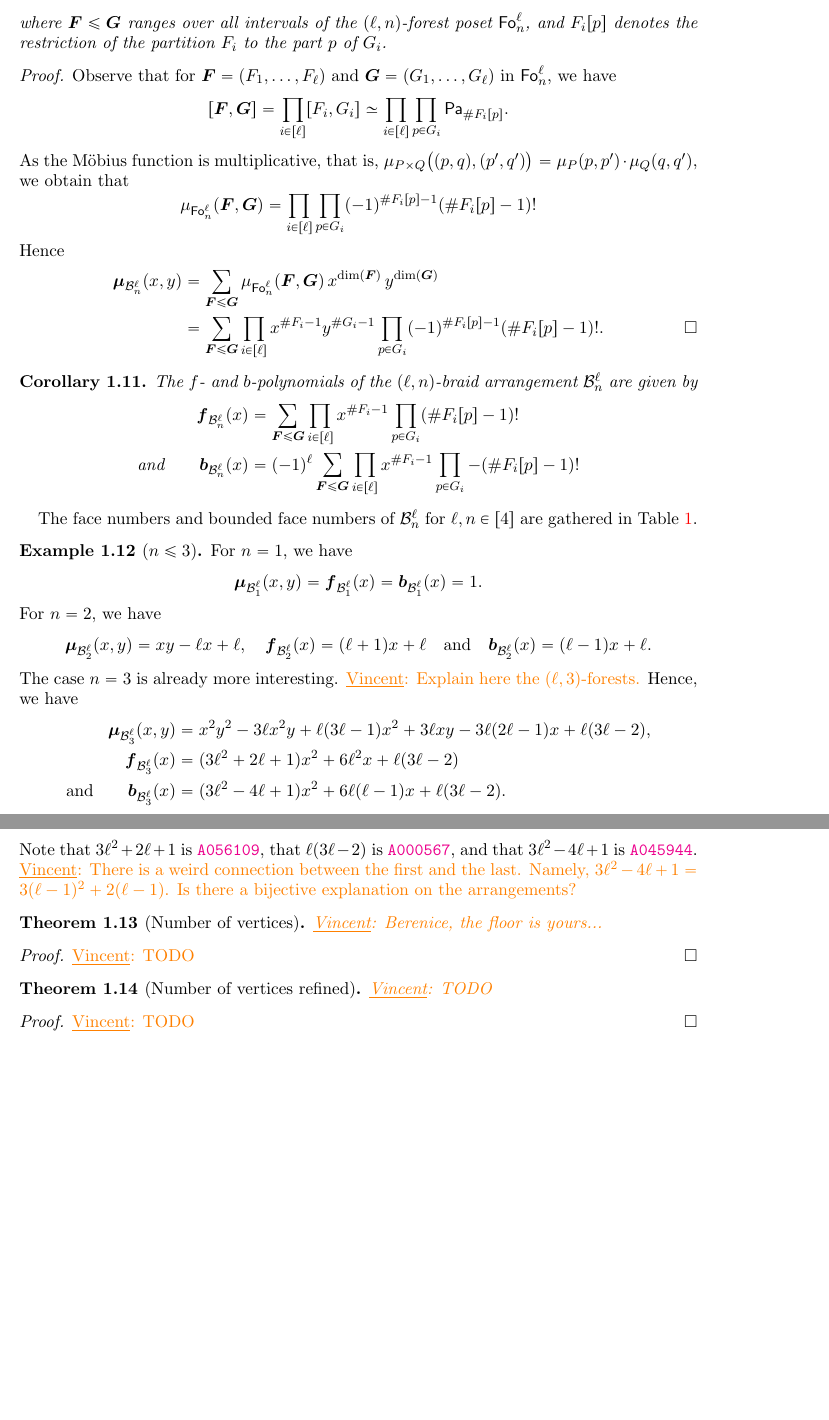
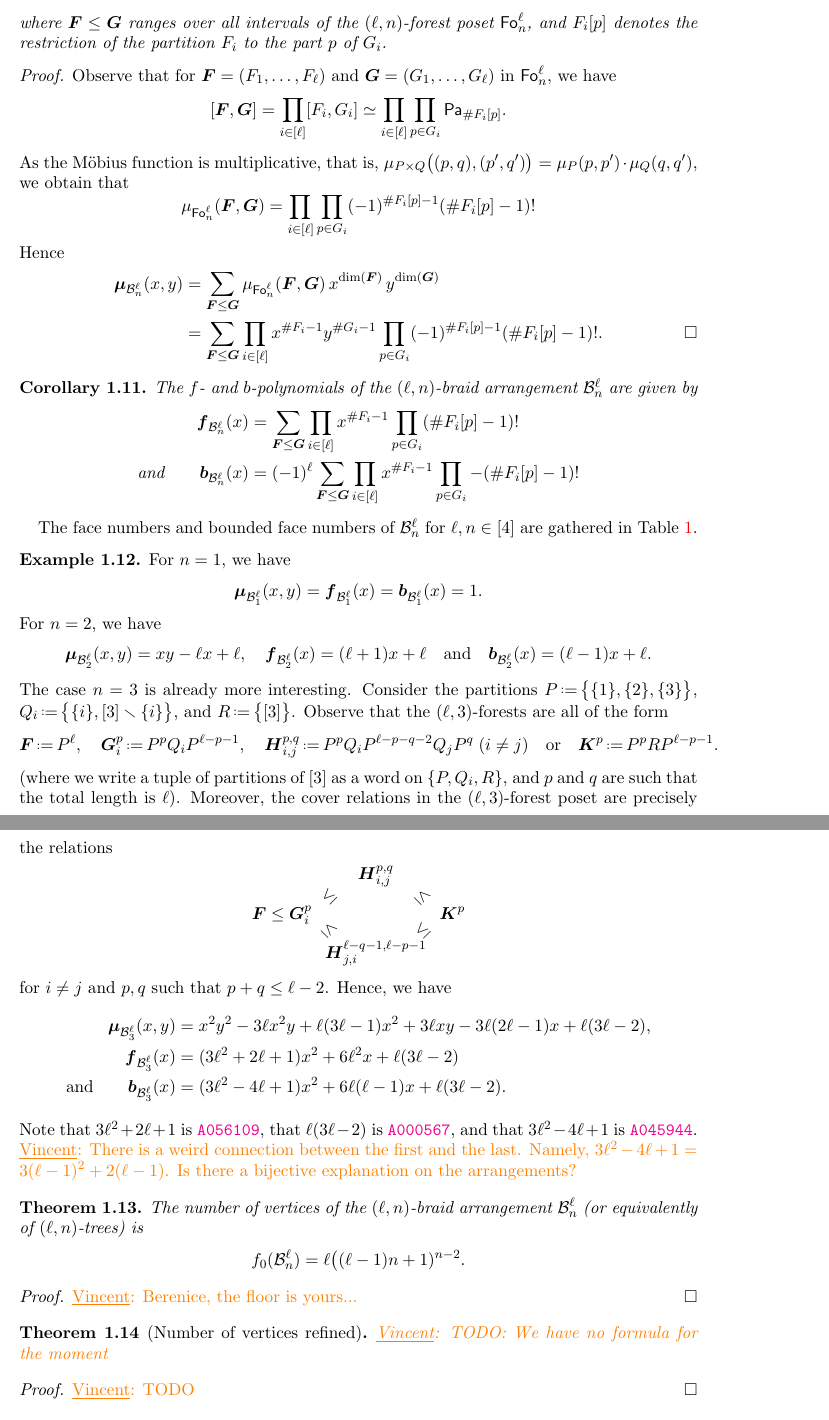
Before and after one commit to GuillaumeLaplante-Anfossi/Poissons, a LaTeX paper (paper/Poissons.tex, which reads paper/sec/fvectors.tex): two parts of pages 6 and 7 of 39 before the commit and two parts of pages 6 and 7 of 40 after it, joined at a grey line, cut so that both start at the same text, the shorter picture padded with empty space. Compiled offline with pdfLaTeX.

Commit message:
improve presentation

```diff
--- a/paper/Poissons.tex
+++ b/paper/Poissons.tex
@@ -3,7 +3,7 @@
 % AMS-LaTeX Paper ************************************************
 % **** -----------------------------------------------------------
 \documentclass[11pt]{amsart}
-\usepackage{graphicx, mathabx, amssymb,amsfonts,amsmath,amsthm,newlfont,mathtools}
+\usepackage{graphicx, amssymb,amsfonts,amsmath,amsthm,newlfont,mathtools} % mathabx
 \usepackage{epsfig,url}
 \usepackage[usenames,dvipsnames]{color}
 \usepackage{enumerate}
--- a/paper/sec/fvectors.tex
+++ b/paper/sec/fvectors.tex
@@ -273,7 +274,7 @@ The $f$- and $b$-polynomials of the $(\ell,n)$-braid arrangement~$\lBraidArrange
 
 The face numbers and bounded face numbers of~$\lBraidArrangement$ for~$\ell, n \in [4]$ are gathered in \cref{table:fvectorlBraidArrangements}.
 
-\begin{example}[$n \le 3$]
+\begin{example}
 For~$n = 1$, we have
 \[
 \mobPol[{\lBraidArrangement[1][\ell]}] = \fPol[{\lBraidArrangement[1][\ell]}] = \bPol[{\lBraidArrangement[1][\ell]}] = 1.
@@ -287,7 +288,32 @@ For~$n = 2$, we have
 \bPol[{\lBraidArrangement[2][\ell]}] = (\ell-1)x+\ell.
 \]
 The case~$n = 3$ is already more interesting.
-\vincent{Explain here the $(\ell,3)$-forests.}
+Consider the partitions~$P \eqdef \big\{ \{1\}, \{2\}, \{3\} \big\}$, $Q_i \eqdef \big\{ \{i\}, [3] \ssm \{i\} \big\}$, and~$R \eqdef \big\{ [3] \big\}$.
+Observe that the $(\ell,3)$-forests are all of the form
+\begin{gather*}
+\b{F} \eqdef P^\ell,
+\quad
+\b{G}_i^p \eqdef P^p Q_i P^{\ell-p-1}, % \text{ for } p \le \ell-1 \text{ and } i \in [3],
+\quad
+\b{H}_{i,j}^{p,q} \eqdef P^p Q_i P^{\ell-p-q-2} Q_j P^q \;\text{($i \ne j$)} % \text{ for } p + q \le \ell-2 \text{ and } i \ne j \in [3]
+\quad\text{or}\quad
+\b{K}^p \eqdef P^p R P^{\ell-p-1}. % \text{ for } p \le \ell-1.
+\end{gather*}
+(where we write a tuple of partitions of~$[3]$ as a word on~$\{P, Q_i, R\}$, and $p$ and $q$ are such that the total length is~$\ell$).
+%\begin{gather*}
+%\b{F} \eqdef (\underbrace{P, \dots, P}_\ell), \\
+%\b{G}_i^p \eqdef (\underbrace{P, \dots, P}_p, Q_i, \underbrace{P, \dots, P}_{\ell-p-1}) \text{ for } p \le \ell-1 \text{ and } i \in [3],
+%\\
+%\b{H}_{i,j}^{p,q} \eqdef (\underbrace{P, \dots, P}_p, Q_i, \underbrace{P, \dots, P}_{\ell-p-q-2}, Q_j, \underbrace{P, \dots, P}_q) \text{ for } p + q \le \ell-2 \text{ and } i \ne j \in [3],
+%\\
+%\text{or}\quad
+%\b{K}^p \eqdef (\underbrace{P, \dots, P}_p, R, \underbrace{P, \dots, P}_{\ell-p-1}) \text{ for } p \le \ell-1.
+%\end{gather*}
+Moreover, the cover relations in the $(\ell,3)$-forest poset are precisely the relations
+\[
+\b{F} \le \b{G}_i^p \begin{array}{c@{\hspace{-.3cm}}c@{\hspace{-.3cm}}c} & \b{H}_{i,j}^{p,q} & \\ \rotatebox[origin=c]{45}{$\le$} & & \rotatebox[origin=c]{-45}{$\le$} \\[.3cm] \rotatebox[origin=c]{-45}{$\le$} & & \rotatebox[origin=c]{45}{$\le$} \\ & \b{H}_{j,i}^{\ell-q-1, \ell-p-1} & \end{array} \b{K}^p
+\]
+for~$i \ne j$ and~$p, q$ such that~$p + q \le \ell-2$.
 Hence, we have
 \begin{align*}
 \mobPol[{\lBraidArrangement[3][\ell]}] & = x^2 y^2 - 3 \ell x^2 y + \ell (3 \ell - 1) x^2 + 3 \ell x y - 3 \ell (2 \ell - 1) x + \ell (3 \ell - 2) , \\
@@ -299,16 +325,21 @@ Note that~$3 \ell^2 + 2 \ell + 1$ is~\OEIS{A056109}, that~$\ell (3 \ell - 2)$ is
 \vincent{There is a weird connection between the first and the last. Namely, $3 \ell^2 - 4 \ell + 1 = 3 (\ell - 1)^2 + 2 (\ell - 1)$. Is there a bijective explanation on the arrangements?}
 \end{example}
 
-\begin{theorem}[Number of vertices]
-\vincent{Berenice, the floor is yours...}
+\begin{theorem}
+\label{thm:verticeslnBraidArrangement}
+The number of vertices of the $(\ell,n)$-braid arrangement~$\lBraidArrangement$ (or equivalently of $(\ell,n)$-trees) is
+\[
+f_0(\lBraidArrangement) = \ell \big( (\ell-1) n + 1)^{n-2}.
+\]
 \end{theorem}
 
 \begin{proof}
-\vincent{TODO}
+\vincent{Berenice, the floor is yours...}
 \end{proof}
 
 \begin{theorem}[Number of vertices refined]
-\vincent{TODO}
+\label{thm:verticesRefinedlnBraidArrangement}
+\vincent{TODO: We have no formula for the moment}
 \end{theorem}
 
 \begin{proof}
```
Also changed, not shown: paper/Poissons.pdf, paper/sec/fvectors.tex (13 more changed lines), 1 other file.
